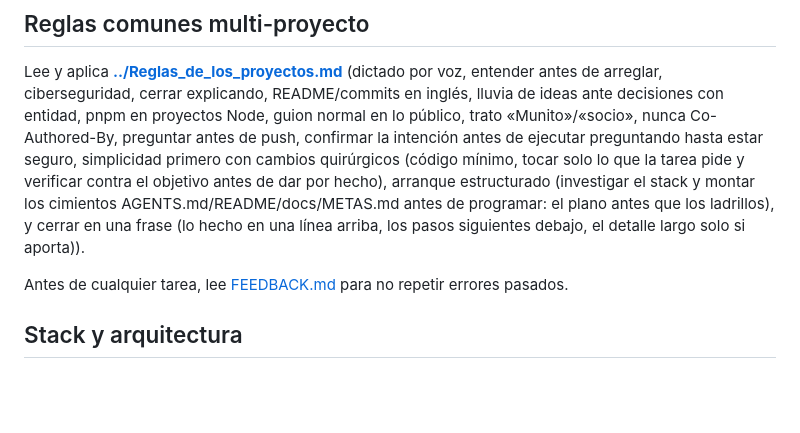
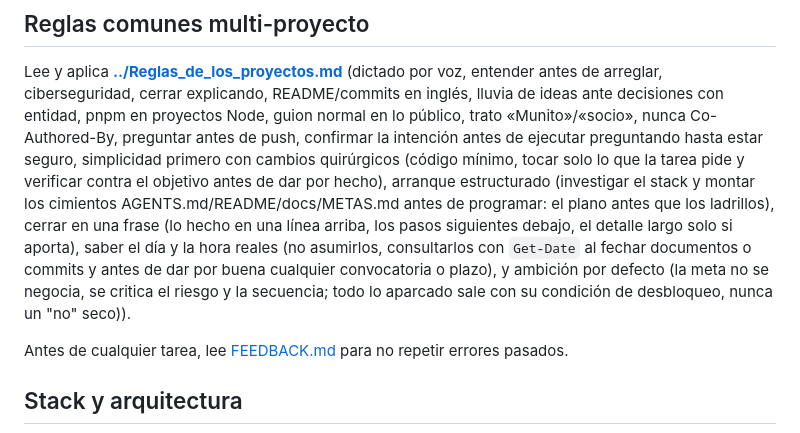
Before and after one commit to Mun1to/Expoal, a Markdown page: AGENTS.md, the part around the change. GitHub-like rendering; blank space fills up the shorter version.

Commit message:
docs: propagate global rules N and O to AGENTS
N: never assume the current date or time, query it. Mandatory before trusting
any deadline or call for entries.
O: the goal is never up for debate, only the risk and the sequence. Every parked
idea ships with its unblocking condition.

```diff
--- a/AGENTS.md
+++ b/AGENTS.md
@@ -18,8 +18,11 @@ trato «Munito»/«socio», nunca Co-Authored-By, preguntar antes de push, confi
 antes de ejecutar preguntando hasta estar seguro, simplicidad primero con cambios quirúrgicos
 (código mínimo, tocar solo lo que la tarea pide y verificar contra el objetivo antes de dar por
 hecho), arranque estructurado (investigar el stack y montar los cimientos AGENTS.md/README/docs/METAS.md
-antes de programar: el plano antes que los ladrillos), y cerrar en una frase (lo hecho en una línea
-arriba, los pasos siguientes debajo, el detalle largo solo si aporta)).
+antes de programar: el plano antes que los ladrillos), cerrar en una frase (lo hecho en una línea
+arriba, los pasos siguientes debajo, el detalle largo solo si aporta), saber el día y la hora reales
+(no asumirlos, consultarlos con `Get-Date` al fechar documentos o commits y antes de dar por buena
+cualquier convocatoria o plazo), y ambición por defecto (la meta no se negocia, se critica el riesgo
+y la secuencia; todo lo aparcado sale con su condición de desbloqueo, nunca un "no" seco)).
 
 Antes de cualquier tarea, lee [FEEDBACK.md](FEEDBACK.md) para no repetir errores pasados.
 
```
